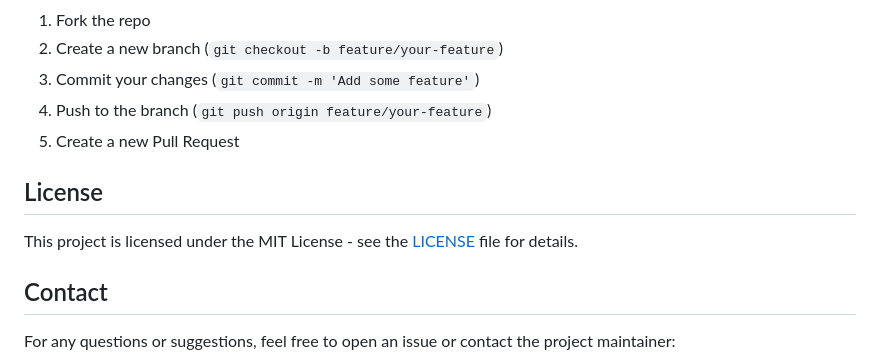
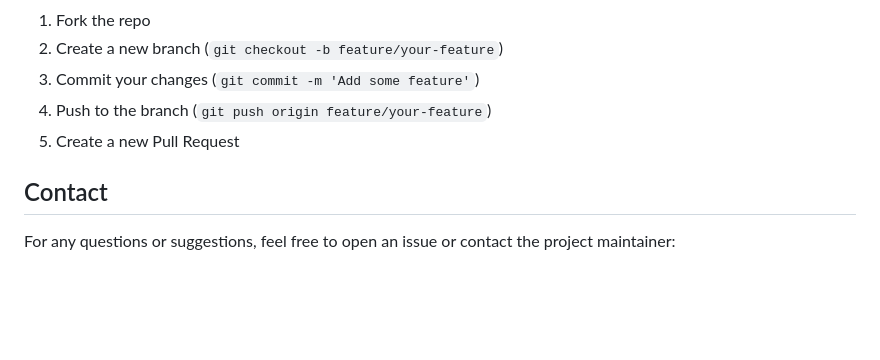
Before and after one commit to sanjanagupta21/Coffeeshop-, a Markdown page: README.md, the part around the change. GitHub-like rendering; blank space fills up the shorter version.

```diff
--- a/README.md
+++ b/README.md
@@ -106,10 +106,6 @@ Contributions are welcome! If you'd like to contribute, please fork the reposito
 4. Push to the branch (`git push origin feature/your-feature`)
 5. Create a new Pull Request
 
-## License
-
-This project is licensed under the MIT License - see the [LICENSE](LICENSE) file for details.
-
 ## Contact
 
 For any questions or suggestions, feel free to open an issue or contact the project maintainer:
```
